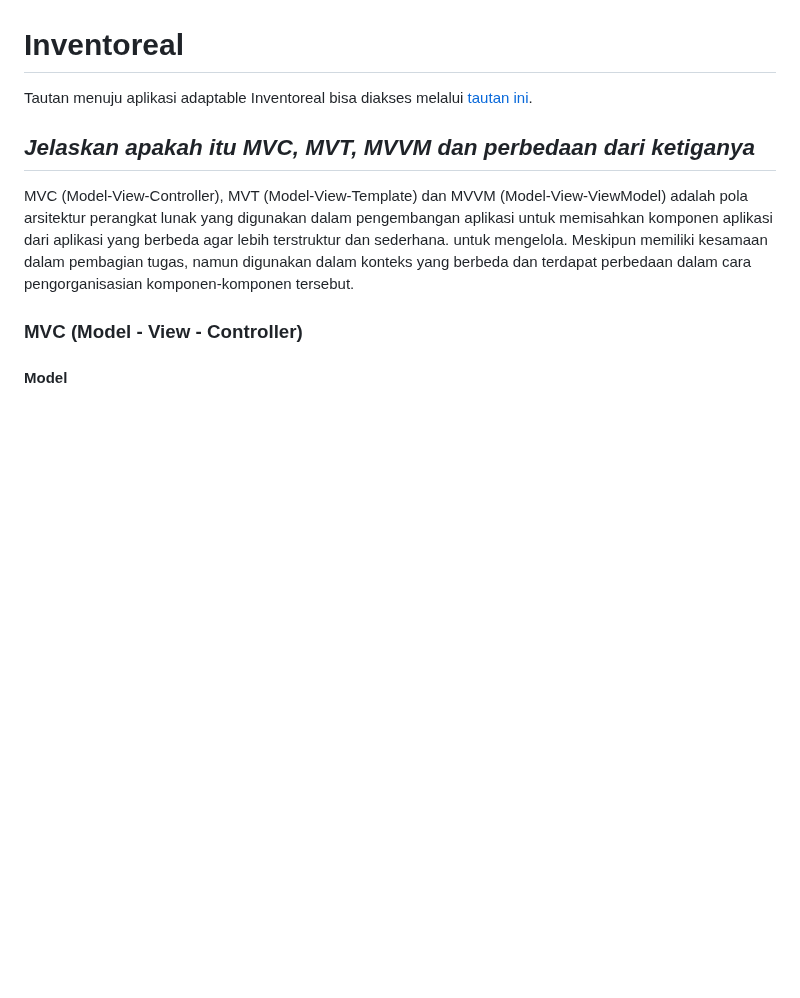
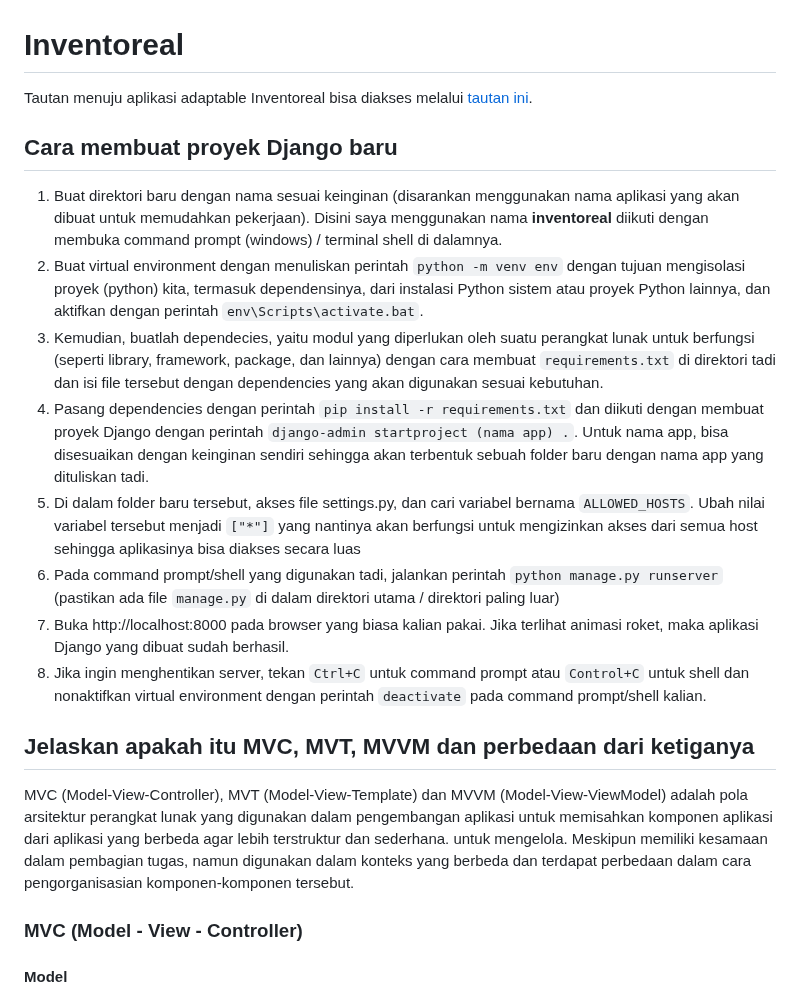
Before and after one commit to Fadeeaal/inventoreal, a Markdown page: README.md, the part around the change. Drawn GitHub-style; blank space fills up the shorter version.

````diff
--- a/README.md
+++ b/README.md
@@ -1,7 +1,17 @@
 # Inventoreal
 Tautan menuju aplikasi adaptable Inventoreal bisa diakses melalui [tautan ini](https://inventoreal.adaptable.app/).
 
-## *Jelaskan apakah itu MVC, MVT, MVVM dan perbedaan dari ketiganya*
+## **Cara membuat proyek Django baru**
+1. Buat direktori baru dengan nama sesuai keinginan (disarankan menggunakan nama aplikasi yang akan dibuat untuk memudahkan pekerjaan). Disini saya menggunakan nama **inventoreal** diikuti dengan membuka command prompt (windows) / terminal shell di dalamnya.
+1. Buat virtual environment dengan menuliskan perintah ```python -m venv env``` dengan tujuan mengisolasi proyek (python) kita, termasuk dependensinya, dari instalasi Python sistem atau proyek Python lainnya, dan aktifkan dengan perintah ```env\Scripts\activate.bat```.
+1. Kemudian, buatlah dependecies, yaitu modul yang diperlukan oleh suatu perangkat lunak untuk berfungsi (seperti library, framework, package, dan lainnya) dengan cara membuat `requirements.txt` di direktori tadi dan isi file tersebut dengan dependencies yang akan digunakan sesuai kebutuhan.
+1. Pasang dependencies dengan perintah ```pip install -r requirements.txt``` dan diikuti dengan membuat proyek Django dengan perintah ```django-admin startproject (nama app) .```. Untuk nama app, bisa disesuaikan dengan keinginan sendiri sehingga akan terbentuk sebuah folder baru dengan nama app yang dituliskan tadi.
+1. Di dalam folder baru tersebut, akses file settings.py, dan cari variabel bernama `ALLOWED_HOSTS`. Ubah nilai variabel tersebut menjadi `["*"]` yang nantinya akan berfungsi untuk mengizinkan akses dari semua host sehingga aplikasinya bisa diakses secara luas
+1. Pada command prompt/shell yang digunakan tadi, jalankan perintah ```python manage.py runserver``` (pastikan ada file `manage.py` di dalam direktori utama / direktori paling luar)
+1. Buka http://localhost:8000 pada browser yang biasa kalian pakai. Jika terlihat animasi roket, maka aplikasi Django yang dibuat sudah berhasil.
+1. Jika ingin menghentikan server, tekan `Ctrl+C` untuk command prompt atau `Control+C` untuk shell dan nonaktifkan virtual environment dengan perintah ```deactivate``` pada command prompt/shell kalian.
+
+## **Jelaskan apakah itu MVC, MVT, MVVM dan perbedaan dari ketiganya**
 MVC (Model-View-Controller), MVT (Model-View-Template) dan MVVM (Model-View-ViewModel) adalah pola arsitektur perangkat lunak yang digunakan dalam pengembangan aplikasi untuk memisahkan komponen aplikasi dari aplikasi yang berbeda agar lebih terstruktur dan sederhana. untuk mengelola. Meskipun  memiliki kesamaan dalam pembagian tugas, namun digunakan dalam konteks yang berbeda dan terdapat perbedaan dalam cara pengorganisasian komponen-komponen tersebut.
 
 ### MVC (Model - View - Controller)
````
